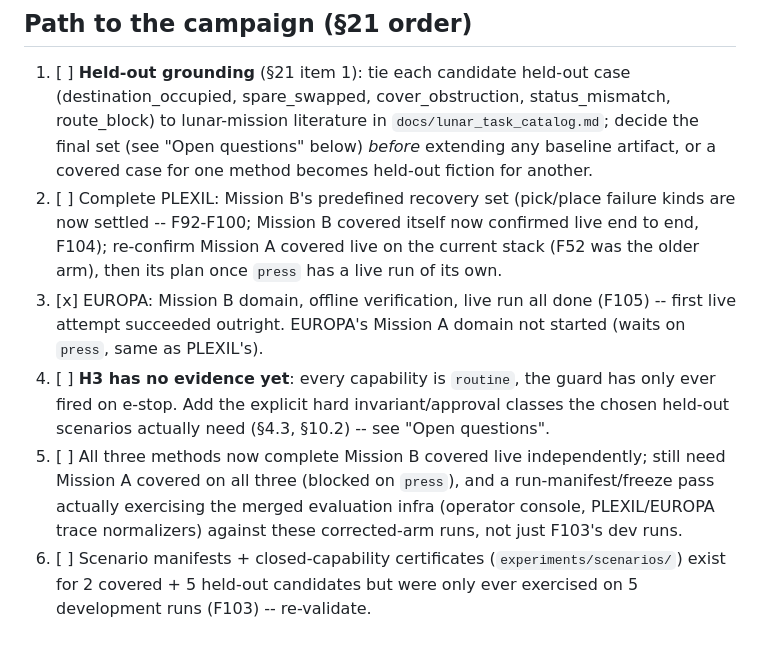
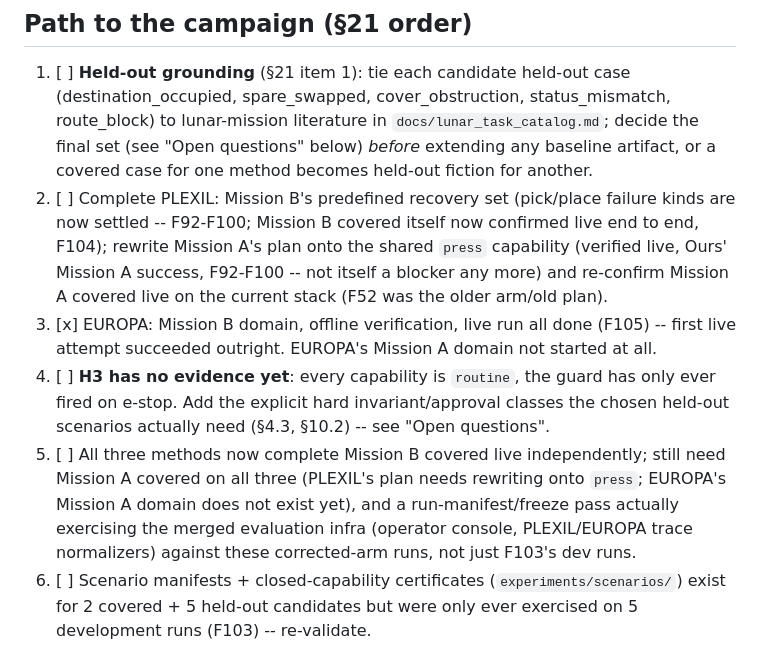
Before and after one commit to Bingqi-Huang/Space-Robot-Harness, a Markdown page: AGENT/todo.md, the part around the change. Drawn GitHub-style.

```diff
--- a/AGENT/todo.md
+++ b/AGENT/todo.md
@@ -26,15 +26,17 @@ see handoff.md. **Next: baselines / freeze / experiments**, not yet started as o
        decide the final set (see "Open questions" below) *before* extending any baseline artifact, or a covered case
        for one method becomes held-out fiction for another.
 2. [ ] Complete PLEXIL: Mission B's predefined recovery set (pick/place failure kinds are now settled -- F92-F100;
-       Mission B covered itself now confirmed live end to end, F104); re-confirm Mission A covered live on the
-       current stack (F52 was the older arm), then its plan once `press` has a live run of its own.
+       Mission B covered itself now confirmed live end to end, F104); rewrite Mission A's plan onto the shared
+       `press` capability (verified live, Ours' Mission A success, F92-F100 -- not itself a blocker any more) and
+       re-confirm Mission A covered live on the current stack (F52 was the older arm/old plan).
 3. [x] EUROPA: Mission B domain, offline verification, live run all done (F105) -- first live attempt succeeded
-       outright. EUROPA's Mission A domain not started (waits on `press`, same as PLEXIL's).
+       outright. EUROPA's Mission A domain not started at all.
 4. [ ] **H3 has no evidence yet**: every capability is `routine`, the guard has only ever fired on e-stop. Add the
        explicit hard invariant/approval classes the chosen held-out scenarios actually need (§4.3, §10.2) -- see
        "Open questions".
 5. [ ] All three methods now complete Mission B covered live independently; still need Mission A covered on all
-       three (blocked on `press`), and a run-manifest/freeze pass actually exercising the merged evaluation infra
+       three (PLEXIL's plan needs rewriting onto `press`; EUROPA's Mission A domain does not exist yet), and a
+       run-manifest/freeze pass actually exercising the merged evaluation infra
        (operator console, PLEXIL/EUROPA trace normalizers) against these corrected-arm runs, not just F103's dev runs.
 6. [ ] Scenario manifests + closed-capability certificates (`experiments/scenarios/`) exist for 2 covered + 5 held-out
        candidates but were only ever exercised on 5 development runs (F103) -- re-validate.
```
Also changed, not shown: AGENT/handoff.md (+5 -3 lines).
